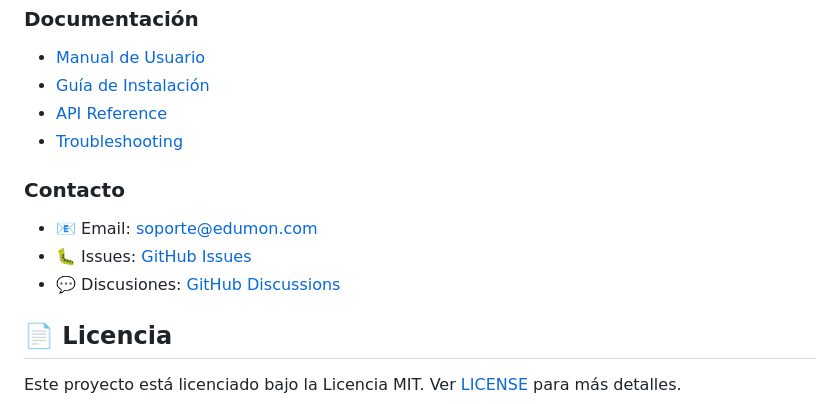
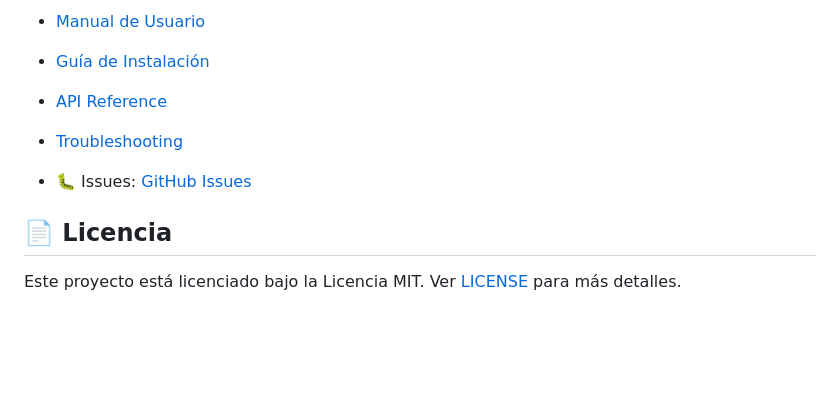
Before and after one commit to iitsandress/SecurAula-AI, a Markdown page: README.md, the part around the change. Drawn GitHub-style; blank space fills up the shorter version.

```diff
--- a/README.md
+++ b/README.md
@@ -271,10 +271,7 @@ edumon/
 - [API Reference](docs/api.md)
 - [Troubleshooting](docs/troubleshooting.md)
 
-### Contacto
-- 📧 Email: soporte@edumon.com
-- 🐛 Issues: [GitHub Issues](https://github.com/tu-usuario/edumon/issues)
-- 💬 Discusiones: [GitHub Discussions](https://github.com/tu-usuario/edumon/discussions)
+- 🐛 Issues: [GitHub Issues](https://github.com/iitsandress/SecurAula-AI/issues)
 
 ## 📄 Licencia
 
```
